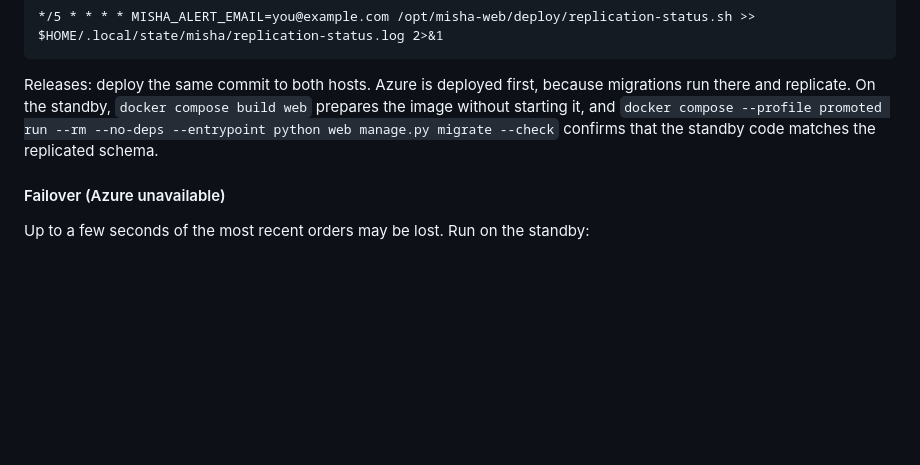
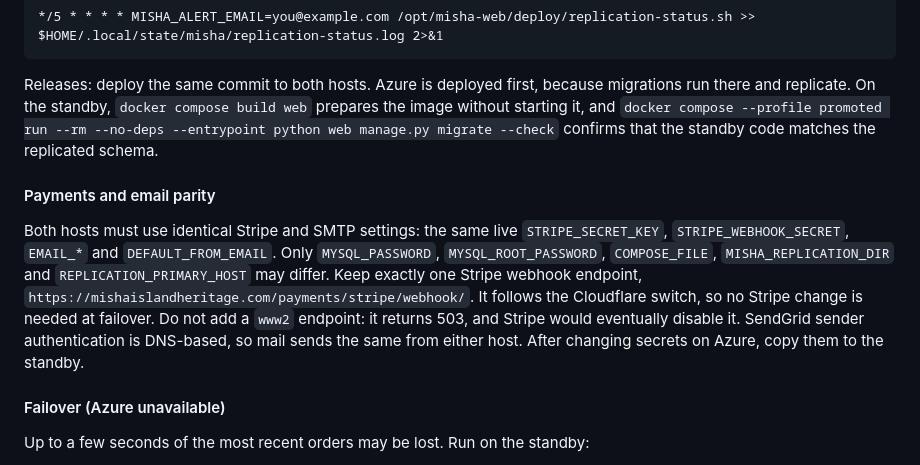
Before and after one commit to viksign/misha-web, a Markdown page: deploy/README.md, the part around the change. GitHub-like rendering; blank space fills up the shorter version.

Commit message:
Document Stripe and email parity between primary and standby
Co-authored-by: Copilot <223556219+Copilot@users.noreply.github.com>

```diff
--- a/deploy/README.md
+++ b/deploy/README.md
@@ -294,6 +294,19 @@ because migrations run there and replicate. On the standby,
 `docker compose --profile promoted run --rm --no-deps --entrypoint python web manage.py migrate --check`
 confirms that the standby code matches the replicated schema.
 
+#### Payments and email parity
+
+Both hosts must use identical Stripe and SMTP settings: the same live
+`STRIPE_SECRET_KEY`, `STRIPE_WEBHOOK_SECRET`, `EMAIL_*` and
+`DEFAULT_FROM_EMAIL`. Only `MYSQL_PASSWORD`, `MYSQL_ROOT_PASSWORD`,
+`COMPOSE_FILE`, `MISHA_REPLICATION_DIR` and `REPLICATION_PRIMARY_HOST` may
+differ. Keep exactly one Stripe webhook endpoint,
+`https://mishaislandheritage.com/payments/stripe/webhook/`. It follows the
+Cloudflare switch, so no Stripe change is needed at failover. Do not add a
+`www2` endpoint: it returns 503, and Stripe would eventually disable it.
+SendGrid sender authentication is DNS-based, so mail sends the same from
+either host. After changing secrets on Azure, copy them to the standby.
+
 #### Failover (Azure unavailable)
 
 Up to a few seconds of the most recent orders may be lost. Run on the standby:
```
